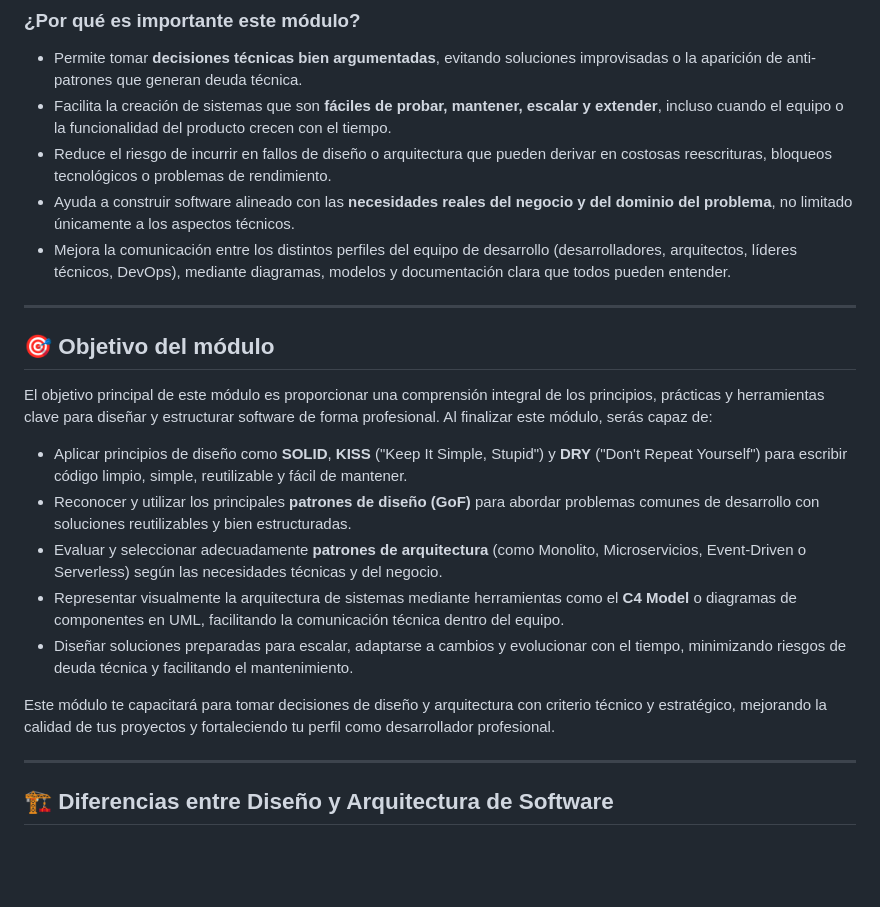
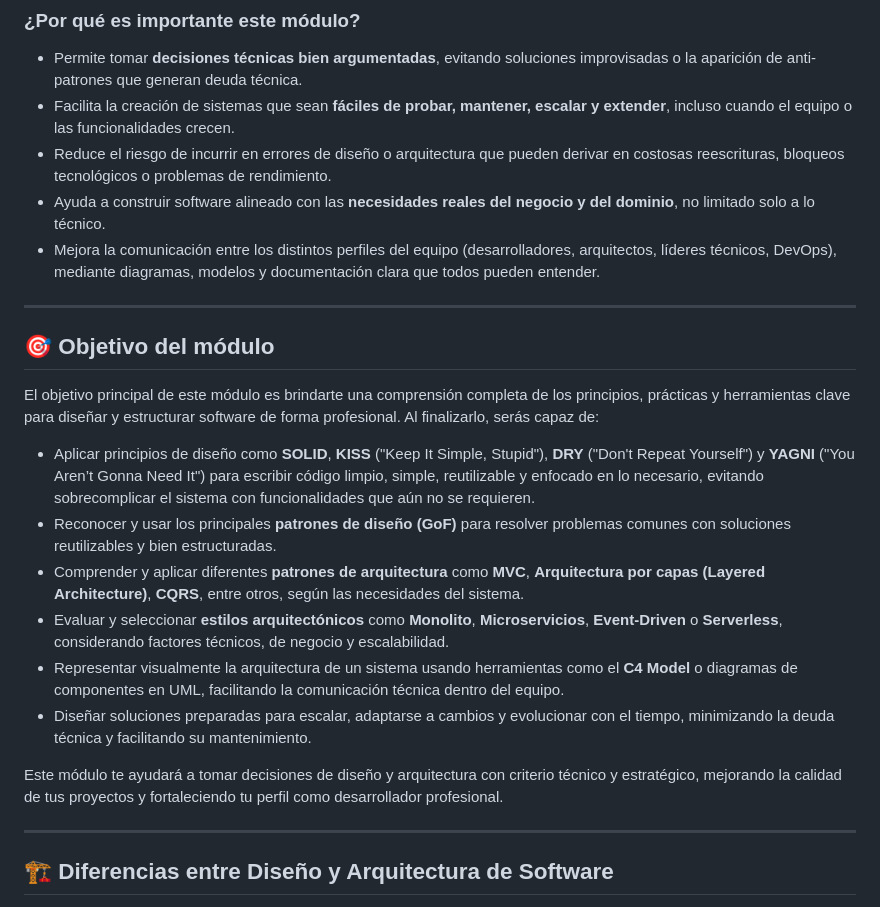
Before and after one commit to AndresGutierrezHurtado/estudio, a Markdown page: 04-diseno-arquitectura/summary.md, the part around the change. GitHub-like rendering; blank space fills up the shorter version.

Commit message:
feat: enhance software architecture summary with quality attributes and architectural styles, improving clarity and comprehensiveness

```diff
--- a/04-diseno-arquitectura/summary.md
+++ b/04-diseno-arquitectura/summary.md
@@ -11,24 +11,25 @@ Ignorar las buenas prácticas de diseño y arquitectura suele llevar a sistemas
 ### ¿Por qué es importante este módulo?
 
 -   Permite tomar **decisiones técnicas bien argumentadas**, evitando soluciones improvisadas o la aparición de anti-patrones que generan deuda técnica.
--   Facilita la creación de sistemas que son **fáciles de probar, mantener, escalar y extender**, incluso cuando el equipo o la funcionalidad del producto crecen con el tiempo.
--   Reduce el riesgo de incurrir en fallos de diseño o arquitectura que pueden derivar en costosas reescrituras, bloqueos tecnológicos o problemas de rendimiento.
--   Ayuda a construir software alineado con las **necesidades reales del negocio y del dominio del problema**, no limitado únicamente a los aspectos técnicos.
--   Mejora la comunicación entre los distintos perfiles del equipo de desarrollo (desarrolladores, arquitectos, líderes técnicos, DevOps), mediante diagramas, modelos y documentación clara que todos pueden entender.
+-   Facilita la creación de sistemas que sean **fáciles de probar, mantener, escalar y extender**, incluso cuando el equipo o las funcionalidades crecen.
+-   Reduce el riesgo de incurrir en errores de diseño o arquitectura que pueden derivar en costosas reescrituras, bloqueos tecnológicos o problemas de rendimiento.
+-   Ayuda a construir software alineado con las **necesidades reales del negocio y del dominio**, no limitado solo a lo técnico.
+-   Mejora la comunicación entre los distintos perfiles del equipo (desarrolladores, arquitectos, líderes técnicos, DevOps), mediante diagramas, modelos y documentación clara que todos pueden entender.
 
 ---
 
 ## 🎯 Objetivo del módulo
 
-El objetivo principal de este módulo es proporcionar una comprensión integral de los principios, prácticas y herramientas clave para diseñar y estructurar software de forma profesional. Al finalizar este módulo, serás capaz de:
+El objetivo principal de este módulo es brindarte una comprensión completa de los principios, prácticas y herramientas clave para diseñar y estructurar software de forma profesional. Al finalizarlo, serás capaz de:
 
--   Aplicar principios de diseño como **SOLID**, **KISS** ("Keep It Simple, Stupid") y **DRY** ("Don't Repeat Yourself") para escribir código limpio, simple, reutilizable y fácil de mantener.
--   Reconocer y utilizar los principales **patrones de diseño (GoF)** para abordar problemas comunes de desarrollo con soluciones reutilizables y bien estructuradas.
--   Evaluar y seleccionar adecuadamente **patrones de arquitectura** (como Monolito, Microservicios, Event-Driven o Serverless) según las necesidades técnicas y del negocio.
--   Representar visualmente la arquitectura de sistemas mediante herramientas como el **C4 Model** o diagramas de componentes en UML, facilitando la comunicación técnica dentro del equipo.
--   Diseñar soluciones preparadas para escalar, adaptarse a cambios y evolucionar con el tiempo, minimizando riesgos de deuda técnica y facilitando el mantenimiento.
+-   Aplicar principios de diseño como **SOLID**, **KISS** ("Keep It Simple, Stupid"), **DRY** ("Don't Repeat Yourself") y **YAGNI** ("You Aren’t Gonna Need It") para escribir código limpio, simple, reutilizable y enfocado en lo necesario, evitando sobrecomplicar el sistema con funcionalidades que aún no se requieren.
+-   Reconocer y usar los principales **patrones de diseño (GoF)** para resolver problemas comunes con soluciones reutilizables y bien estructuradas.
+-   Comprender y aplicar diferentes **patrones de arquitectura** como **MVC**, **Arquitectura por capas (Layered Architecture)**, **CQRS**, entre otros, según las necesidades del sistema.
+-   Evaluar y seleccionar **estilos arquitectónicos** como **Monolito**, **Microservicios**, **Event-Driven** o **Serverless**, considerando factores técnicos, de negocio y escalabilidad.
+-   Representar visualmente la arquitectura de un sistema usando herramientas como el **C4 Model** o diagramas de componentes en UML, facilitando la comunicación técnica dentro del equipo.
+-   Diseñar soluciones preparadas para escalar, adaptarse a cambios y evolucionar con el tiempo, minimizando la deuda técnica y facilitando su mantenimiento.
 
-Este módulo te capacitará para tomar decisiones de diseño y arquitectura con criterio técnico y estratégico, mejorando la calidad de tus proyectos y fortaleciendo tu perfil como desarrollador profesional.
+Este módulo te ayudará a tomar decisiones de diseño y arquitectura con criterio técnico y estratégico, mejorando la calidad de tus proyectos y fortaleciendo tu perfil como desarrollador profesional.
 
 ---
 
```
